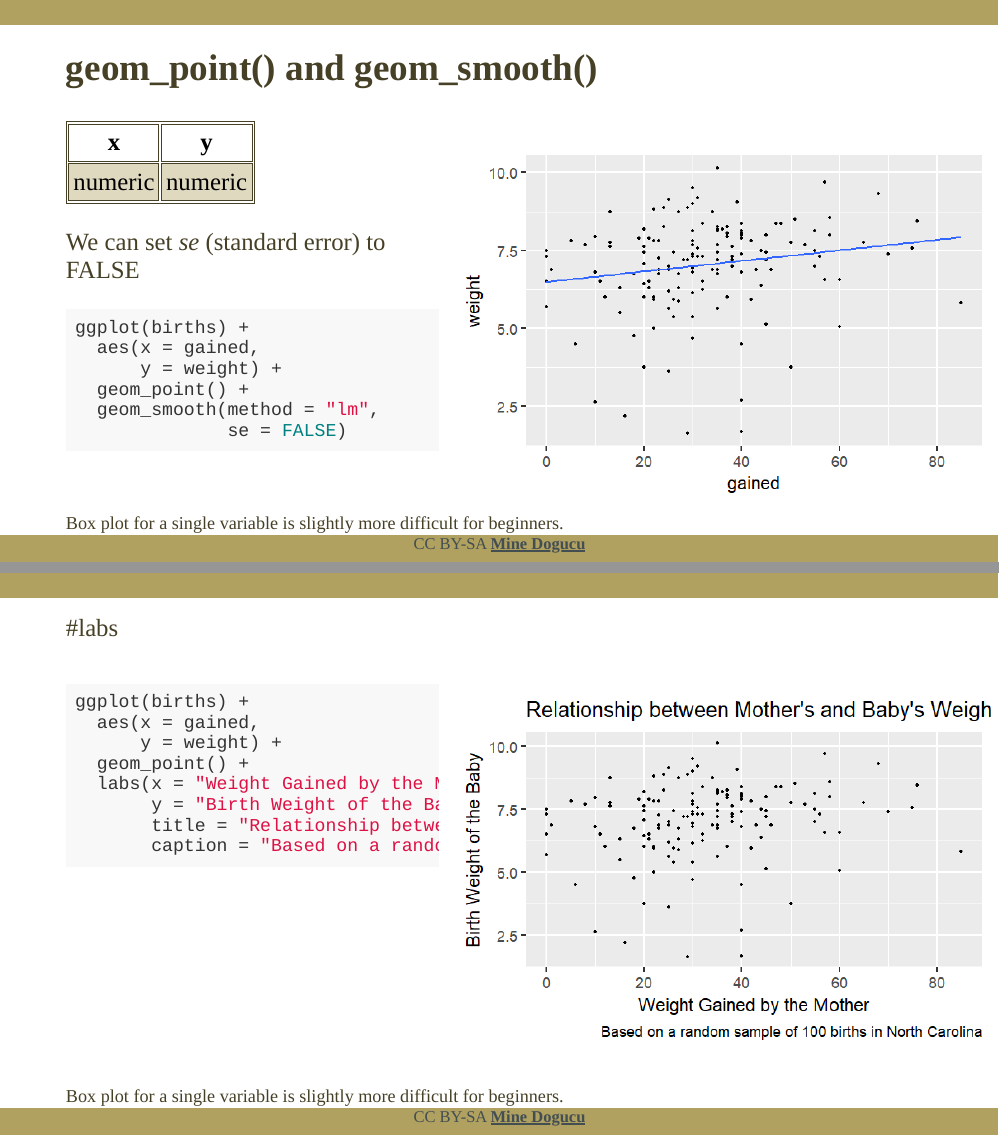
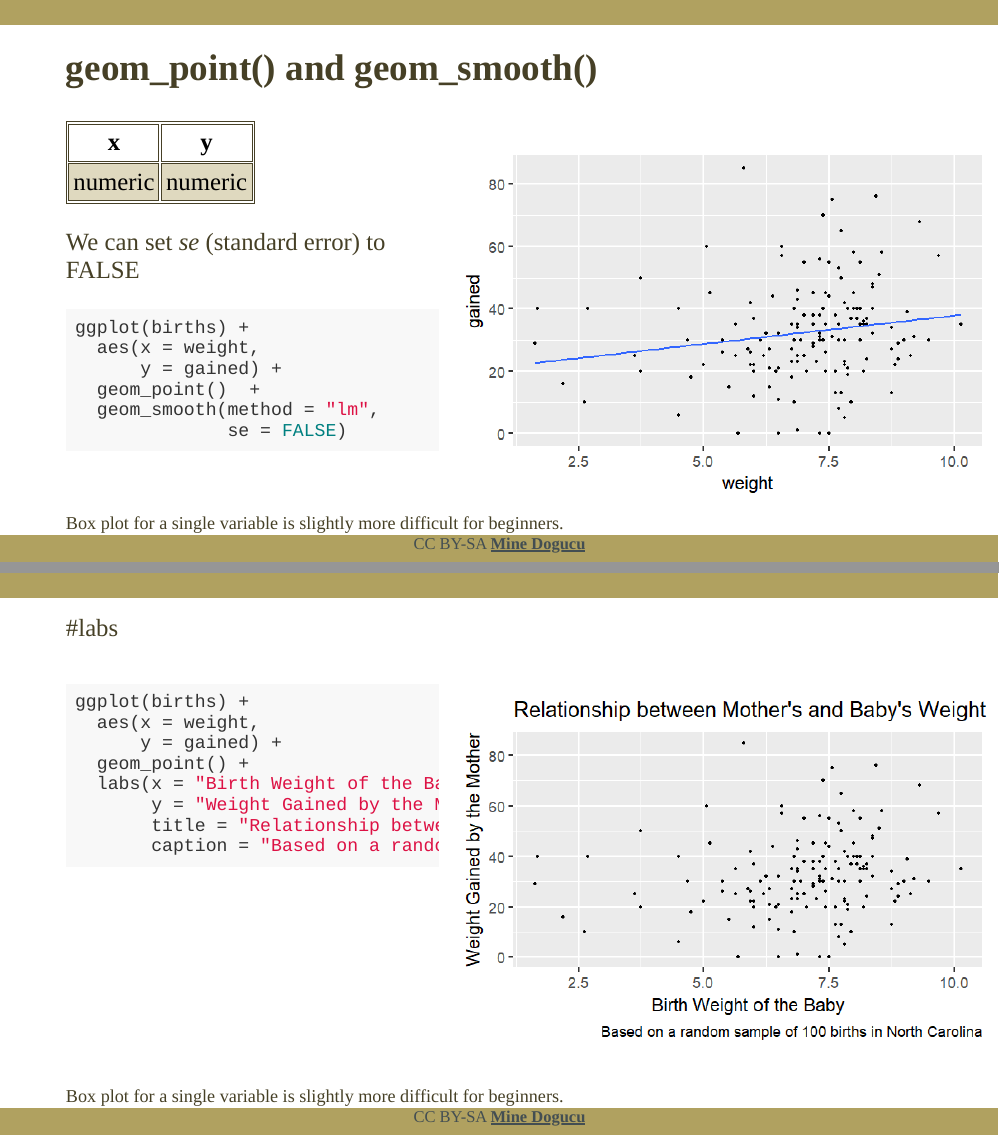
Before and after one commit to mdogucu/talks, an R Markdown document (ascb/slides.Rmd): pages 27 and 32 of 42, joined at a grey line. The pictures show the slides in the output file ascb/slides.html that the author committed with the source; the slides are laid out offline by our stand-in for remark.js, each with all of its steps uncovered, in fonts that may differ from those the slides ask for, and without slide numbers, shadows or browser add-ons.

Commit message:
flip axes for weight and gained

````diff
--- a/ascb/slides.Rmd
+++ b/ascb/slides.Rmd
@@ -531,8 +531,8 @@ ggplot(births) +
 
 ```{r eval = FALSE, fig.height=6, fig.width=9, warning = FALSE, message=FALSE}
 ggplot(births) +
-  aes(x = gained,
-      y = weight) +
+  aes(x = weight,
+      y = gained) +
   geom_point()
 
 ```
@@ -542,8 +542,8 @@ ggplot(births) +
 .right-panel[
 ```{r echo = FALSE, fig.height=6, fig.width=9, warning = FALSE, message=FALSE}
 ggplot(births) +
-  aes(x = gained,
-      y = weight) +
+  aes(x = weight,
+      y = gained) +
   geom_point()
 
 ```
@@ -584,8 +584,8 @@ layers...
 
 ```{r eval = FALSE, fig.height=6, fig.width=9, warning = FALSE, message=FALSE}
 ggplot(births) +
-  aes(x = gained,
-      y = weight) +
+  aes(x = weight,
+      y = gained) +
   geom_point()  +
   geom_smooth()
 
@@ -596,8 +596,8 @@ ggplot(births) +
 .right-panel[
 ```{r echo = FALSE, fig.height=6, fig.width=9, warning = FALSE, message=FALSE}
 ggplot(births) +
-  aes(x = gained,
-      y = weight) +
+  aes(x = weight,
+      y = gained) +
   geom_point()  +
   geom_smooth()
 
@@ -628,9 +628,9 @@ We can set the smoothing method to be _lm_ (linear model).
 
 ```{r eval = FALSE, fig.height=6, fig.width=9, warning = FALSE, message=FALSE}
 ggplot(births) +
-  aes(x = gained,
-      y = weight) +
-  geom_point()  +
+  aes(x = weight,
+      y = gained) +
+  geom_point()   +
   geom_smooth(method = "lm")
 
 ```
@@ -640,9 +640,9 @@ ggplot(births) +
 .right-panel[
 ```{r echo = FALSE, fig.height=6, fig.width=9, warning = FALSE, message=FALSE}
 ggplot(births) +
-  aes(x = gained,
-      y = weight) +
-  geom_point()  +
+  aes(x = weight,
+      y = gained) +
+  geom_point()   +
   geom_smooth(method = "lm")
 
 ```
@@ -672,9 +672,9 @@ We can set _se_ (standard error) to FALSE
 
 ```{r eval = FALSE, fig.height=6, fig.width=9, warning = FALSE, message=FALSE}
 ggplot(births) +
-  aes(x = gained,
-      y = weight) +
-  geom_point() +
+  aes(x = weight,
+      y = gained) +
+  geom_point()  +
   geom_smooth(method = "lm",
               se = FALSE)
 
@@ -685,9 +685,9 @@ ggplot(births) +
 .right-panel[
 ```{r echo = FALSE, fig.height=6, fig.width=9, warning = FALSE, message=FALSE}
 ggplot(births) +
-  aes(x = gained,
-      y = weight) +
-  geom_point() +
+  aes(x = weight,
+      y = gained) +
+  geom_point()  +
   geom_smooth(method = "lm",
               se = FALSE)
 
@@ -801,11 +801,11 @@ ggplot(births) +
 
 ```{r fig.height=6, fig.width=9, eval = FALSE}
 ggplot(births) +
-  aes(x = gained,
-      y = weight) +
+  aes(x = weight,
+      y = gained) +
   geom_point() +
-  labs(x = "Weight Gained by the Mother",
-       y = "Birth Weight of the Baby",
+  labs(x = "Birth Weight of the Baby",
+       y = "Weight Gained by the Mother",
        title = "Relationship between Mother's and Baby's Weight",
        caption = "Based on a random sample of 100 births in North Carolina")
 
@@ -816,11 +816,11 @@ ggplot(births) +
 .right-panel[
 ```{r echo = FALSE, fig.height=6, fig.width=9, warning = FALSE}
 ggplot(births) +
-  aes(x = gained,
-      y = weight) +
+  aes(x = weight,
+      y = gained) +
   geom_point() +
-  labs(x = "Weight Gained by the Mother",
-       y = "Birth Weight of the Baby",
+  labs(x = "Birth Weight of the Baby",
+       y = "Weight Gained by the Mother",
        title = "Relationship between Mother's and Baby's Weight",
        caption = "Based on a random sample of 100 births in North Carolina")
 ```
````
Also changed, not shown: ascb/slides.html, ascb/slides_files/figure-html/unnamed-chunk-23-1.png, ascb/slides_files/figure-html/unnamed-chunk-25-1.png, ascb/slides_files/figure-html/unnamed-chunk-27-1.png, ascb/slides_files/figure-html/unnamed-chunk-29-1.png, ascb/slides_files/figure-html/unnamed-chunk-37-1.png.
